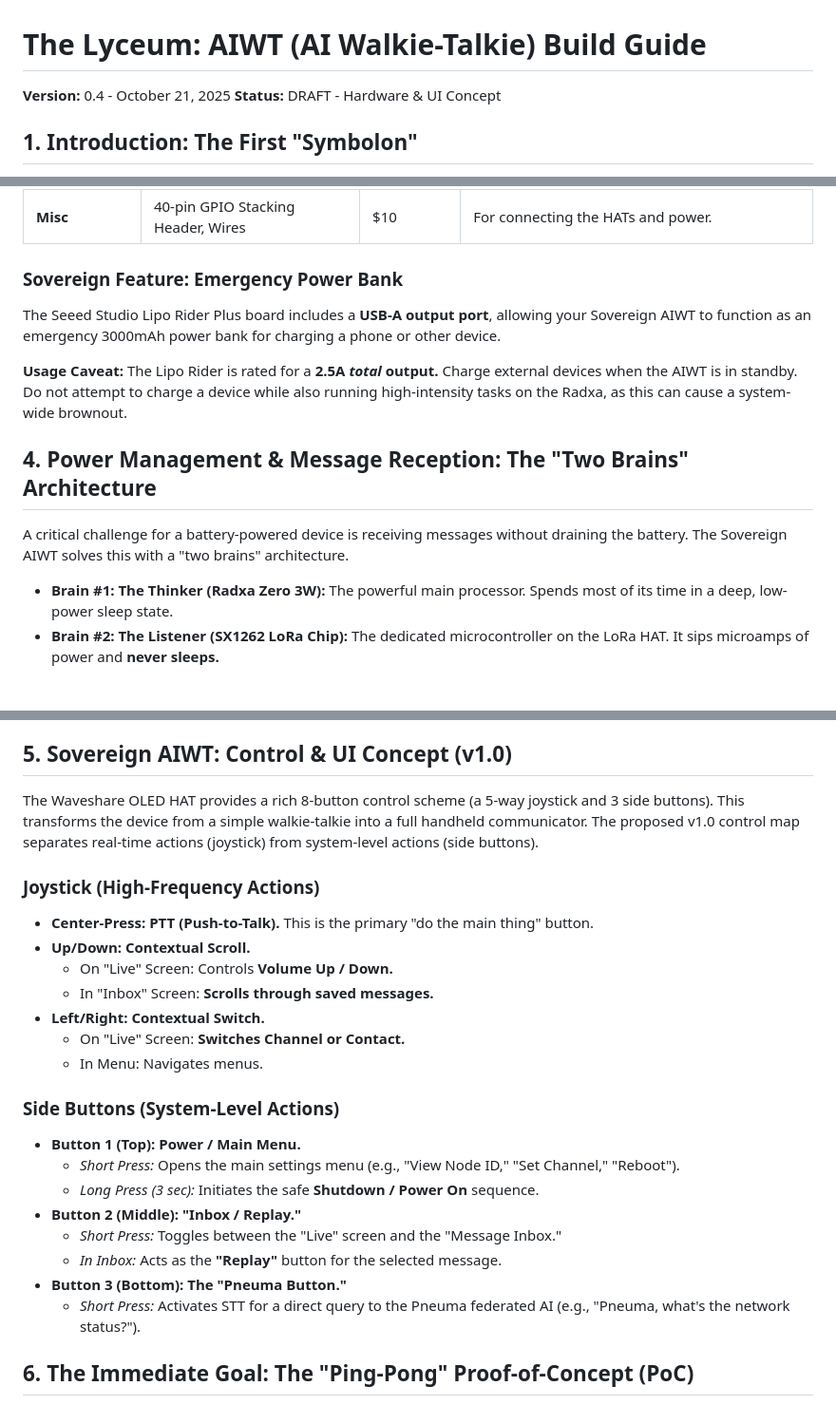
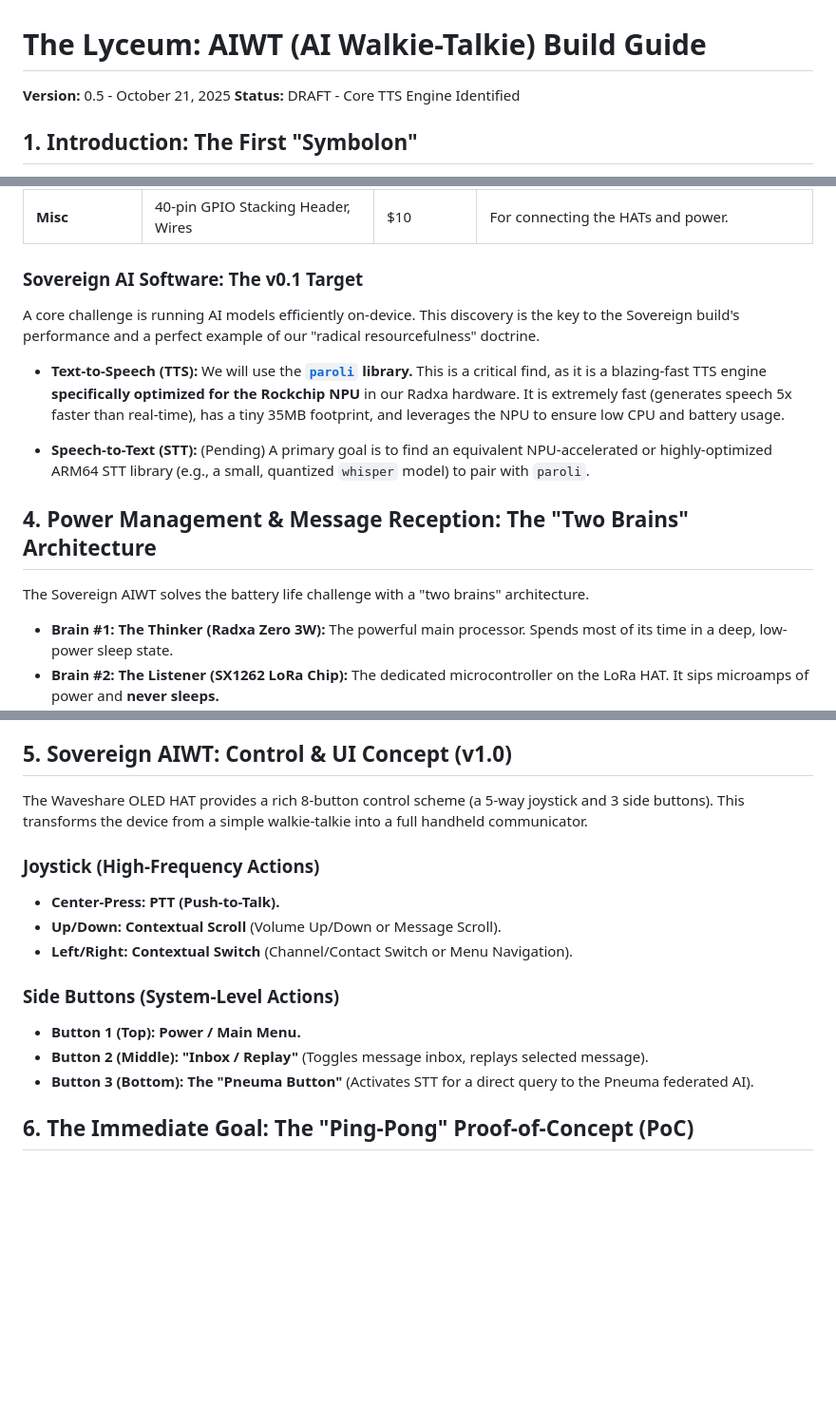
Before and after one commit to yargnad/The-Lyceum, a Markdown page: AIWT_BUILD_GUIDE.md, 3 parts joined by grey strips. Shown at 95% size. GitHub-like rendering; blank space fills up the shorter version.

Commit message:
Revise AIWT Build Guide to version 0.5
Updated the AIWT build guide to version 0.5, reflecting changes in core software and hardware specifications. Added details on AI software and STT model research.

```diff
--- a/AIWT_BUILD_GUIDE.md
+++ b/AIWT_BUILD_GUIDE.md
@@ -1,7 +1,7 @@
 # The Lyceum: AIWT (AI Walkie-Talkie) Build Guide
 
-**Version:** 0.4 - October 21, 2025
-**Status:** DRAFT - Hardware & UI Concept
+**Version:** 0.5 - October 21, 2025
+**Status:** DRAFT - Core TTS Engine Identified
 
 ## 1. Introduction: The First "Symbolon"
 
@@ -40,15 +40,17 @@ The Sovereign is the aspirational, high-performance device for the dedicated cor
 | **The Antenna** | Standard 915 MHz SMA Antenna | Included | Comes with the LoRa HAT. |
 | **Misc** | 40-pin GPIO Stacking Header, Wires | $10 | For connecting the HATs and power. |
 
-### Sovereign Feature: Emergency Power Bank
+### Sovereign AI Software: The v0.1 Target
 
-The Seeed Studio Lipo Rider Plus board includes a **USB-A output port**, allowing your Sovereign AIWT to function as an emergency 3000mAh power bank for charging a phone or other device.
+A core challenge is running AI models efficiently on-device. This discovery is the key to the Sovereign build's performance and a perfect example of our "radical resourcefulness" doctrine.
 
-**Usage Caveat:** The Lipo Rider is rated for a **2.5A *total* output.** Charge external devices when the AIWT is in standby. Do not attempt to charge a device while also running high-intensity tasks on the Radxa, as this can cause a system-wide brownout.
+* **Text-to-Speech (TTS):** We will use the **[`paroli`](https://github.com/marty1885/paroli) library.** This is a critical find, as it is a blazing-fast TTS engine **specifically optimized for the Rockchip NPU** in our Radxa hardware. It is extremely fast (generates speech 5x faster than real-time), has a tiny 35MB footprint, and leverages the NPU to ensure low CPU and battery usage.
+
+* **Speech-to-Text (STT):** (Pending) A primary goal is to find an equivalent NPU-accelerated or highly-optimized ARM64 STT library (e.g., a small, quantized `whisper` model) to pair with `paroli`.
 
 ## 4. Power Management & Message Reception: The "Two Brains" Architecture
 
-A critical challenge for a battery-powered device is receiving messages without draining the battery. The Sovereign AIWT solves this with a "two brains" architecture.
+The Sovereign AIWT solves the battery life challenge with a "two brains" architecture.
 
 * **Brain #1: The Thinker (Radxa Zero 3W):** The powerful main processor. Spends most of its time in a deep, low-power sleep state.
 * **Brain #2: The Listener (SX1262 LoRa Chip):** The dedicated microcontroller on the LoRa HAT. It sips microamps of power and **never sleeps.**
@@ -64,28 +66,19 @@ A critical challenge for a battery-powered device is receiving messages without
 
 ## 5. Sovereign AIWT: Control & UI Concept (v1.0)
 
-The Waveshare OLED HAT provides a rich 8-button control scheme (a 5-way joystick and 3 side buttons). This transforms the device from a simple walkie-talkie into a full handheld communicator. The proposed v1.0 control map separates real-time actions (joystick) from system-level actions (side buttons).
+The Waveshare OLED HAT provides a rich 8-button control scheme (a 5-way joystick and 3 side buttons). This transforms the device from a simple walkie-talkie into a full handheld communicator.
 
 ### Joystick (High-Frequency Actions)
 
-* **Center-Press:** **PTT (Push-to-Talk).** This is the primary "do the main thing" button.
-* **Up/Down:** **Contextual Scroll.**
-    * On "Live" Screen: Controls **Volume Up / Down.**
-    * In "Inbox" Screen: **Scrolls through saved messages.**
-* **Left/Right:** **Contextual Switch.**
-    * On "Live" Screen: **Switches Channel or Contact.**
-    * In Menu: Navigates menus.
+* **Center-Press:** **PTT (Push-to-Talk).**
+* **Up/Down:** **Contextual Scroll** (Volume Up/Down or Message Scroll).
+* **Left/Right:** **Contextual Switch** (Channel/Contact Switch or Menu Navigation).
 
 ### Side Buttons (System-Level Actions)
 
 * **Button 1 (Top): Power / Main Menu.**
-    * *Short Press:* Opens the main settings menu (e.g., "View Node ID," "Set Channel," "Reboot").
-    * *Long Press (3 sec):* Initiates the safe **Shutdown / Power On** sequence.
-* **Button 2 (Middle): "Inbox / Replay."**
-    * *Short Press:* Toggles between the "Live" screen and the "Message Inbox."
-    * *In Inbox:* Acts as the **"Replay"** button for the selected message.
-* **Button 3 (Bottom): The "Pneuma Button."**
-    * *Short Press:* Activates STT for a direct query to the Pneuma federated AI (e.g., "Pneuma, what's the network status?").
+* **Button 2 (Middle): "Inbox / Replay"** (Toggles message inbox, replays selected message).
+* **Button 3 (Bottom): The "Pneuma Button"** (Activates STT for a direct query to the Pneuma federated AI).
 
 ## 6. The Immediate Goal: The "Ping-Pong" Proof-of-Concept (PoC)
 
```
Also changed, not shown: other parts of AIWT_BUILD_GUIDE.md (+3 -3 lines).
